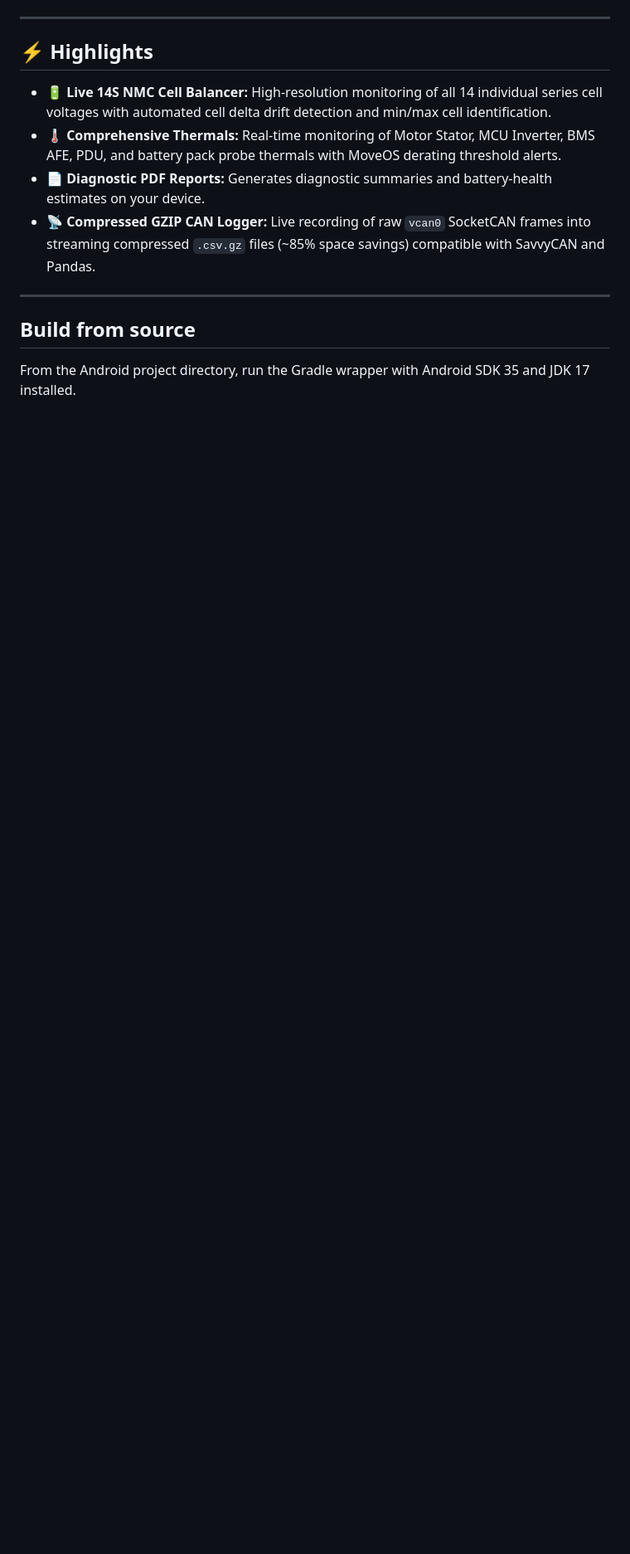
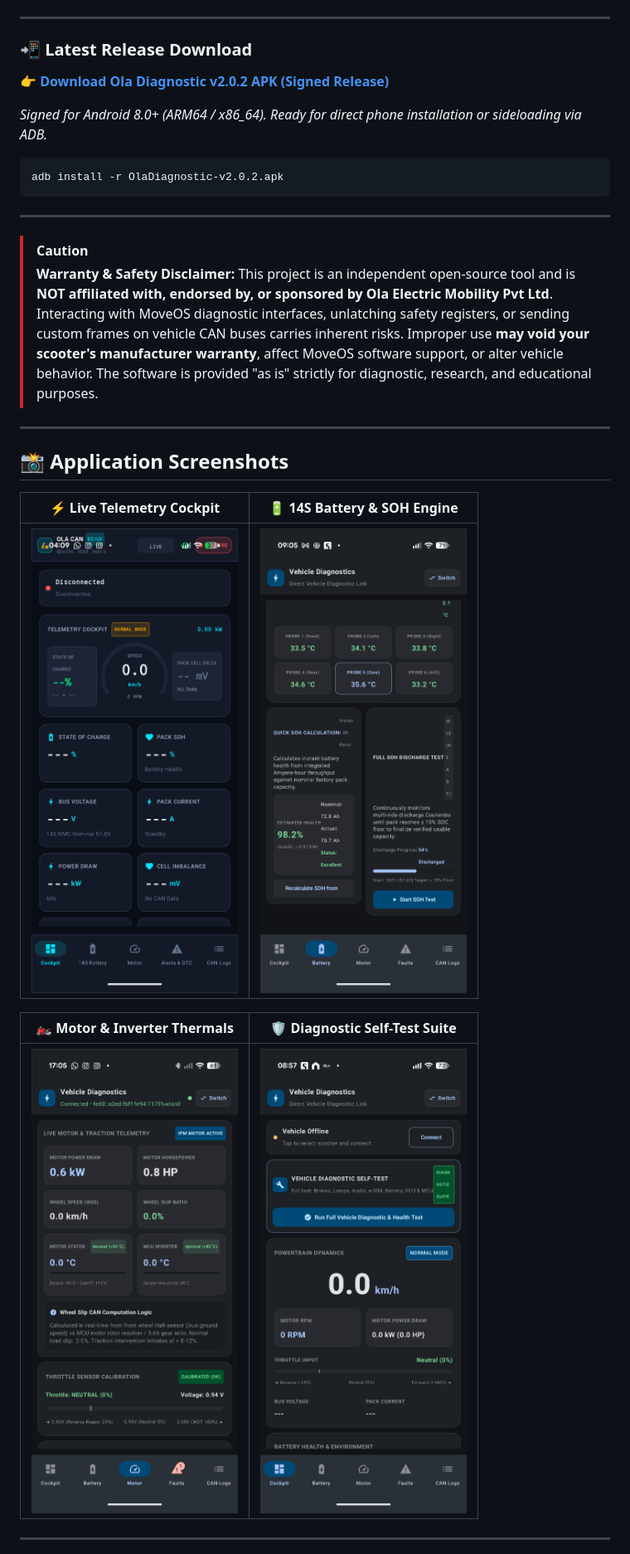
Before and after one commit to sarthaksaraswat/Ola-Diganostic, a Markdown page: README.md, the part around one of its changes. Shown at 83% size. GitHub-like rendering; pictures changed too: screenshots/01-cockpit-telemetry.png (added), screenshots/02-battery-health-probes.png (added), screenshots/03-motor-powertrain-thermals.png (added); blank space fills up the shorter version.

Commit message:
Update release to v2.0.2 APK, add app screenshots, showcase full diagnostic capabilities, and add warranty disclaimer

````diff
--- a/README.md
+++ b/README.md
@@ -22,15 +18,34 @@ Signed prerelease for Android 8.0+. [Release notes](https://github.com/sarthaksa
 
 ---
 
-## ⚡ Highlights
+### 📲 Latest Release Download
 
-- **🔋 Live 14S NMC Cell Balancer:** High-resolution monitoring of all 14 individual series cell voltages with automated cell delta drift detection and min/max cell identification.
-- **🌡️ Comprehensive Thermals:** Real-time monitoring of Motor Stator, MCU Inverter, BMS AFE, PDU, and battery pack probe thermals with MoveOS derating threshold alerts.
-- **📄 Diagnostic PDF Reports:** Generates diagnostic summaries and battery-health estimates on your device.
-- **📡 Compressed GZIP CAN Logger:** Live recording of raw `vcan0` SocketCAN frames into streaming compressed `.csv.gz` files (~85% space savings) compatible with SavvyCAN and Pandas.
+👉 **[Download Ola Diagnostic v2.0.2 APK (Signed Release)](OlaDiagnostic-v2.0.2.apk)**
+
+*Signed for Android 8.0+ (ARM64 / x86_64). Ready for direct phone installation or sideloading via ADB.*
+
+```bash
+adb install -r OlaDiagnostic-v2.0.2.apk
+```
 
 ---
 
-## Build from source
+> [!CAUTION]
+> **Warranty & Safety Disclaimer:**
+> This project is an independent open-source tool and is **NOT affiliated with, endorsed by, or sponsored by Ola Electric Mobility Pvt Ltd**.
+> Interacting with MoveOS diagnostic interfaces, unlatching safety registers, or sending custom frames on vehicle CAN buses carries inherent risks. Improper use **may void your scooter's manufacturer warranty**, affect MoveOS software support, or alter vehicle behavior. The software is provided "as is" strictly for diagnostic, research, and educational purposes.
 
-From the Android project directory, run the Gradle wrapper with Android SDK 35 and JDK 17 installed.
+---
+
+## 📸 Application Screenshots
+
+| ⚡ Live Telemetry Cockpit | 🔋 14S Battery & SOH Engine |
+| :---: | :---: |
+| <img src="screenshots/01-cockpit-telemetry.png" width="300" alt="Telemetry Cockpit" /> | <img src="screenshots/02-battery-health-probes.png" width="300" alt="14S Battery Health & Probes" /> |
+
+| 🏍️ Motor & Inverter Thermals | 🛡️ Diagnostic Self-Test Suite |
+| :---: | :---: |
+| <img src="screenshots/03-motor-powertrain-thermals.png" width="300" alt="Motor Powertrain & Thermals" /> | <img src="screenshots/04-vehicle-self-test.png" width="300" alt="Vehicle Diagnostic Self-Test" /> |
+
+---
+
````
Also changed, not shown: other parts of README.md (+81 -46 lines), OlaCanApp/README.md (+51 -61 lines), 3 other files.
